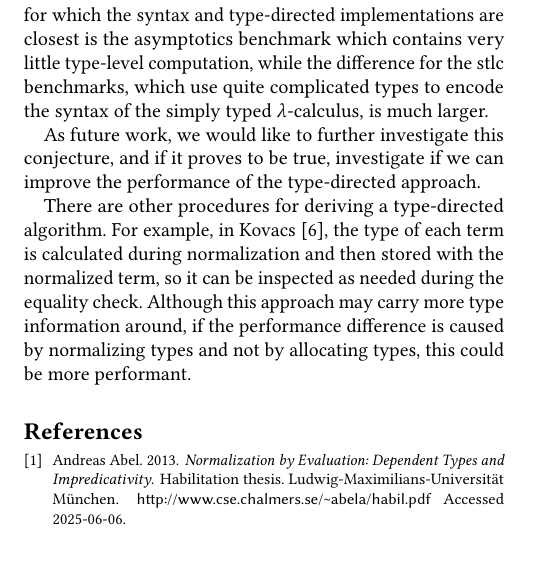
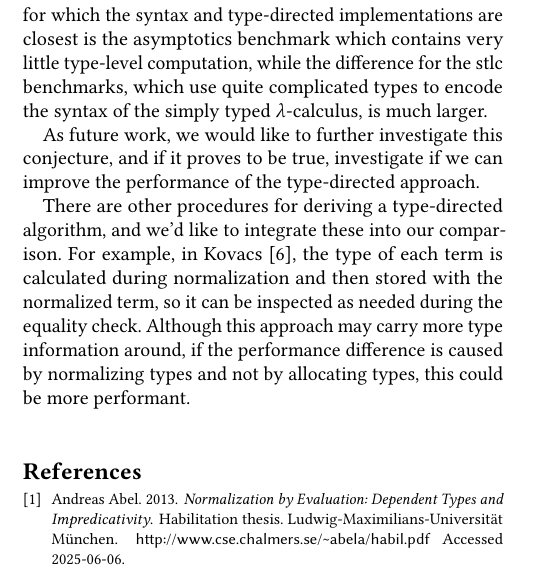
Before and after one commit to ChesterJFGould/NbEPerformancePaper, a LaTeX paper (TyDeExtendedAbstract/extended-abstract.tex, which reads TyDeExtendedAbstract/results.tex): part of one column of page 3 of 4, cut so that both start at the same text, the shorter picture padded with empty space. Compiled offline with pdfLaTeX.

Commit message:
Tweak future work

```diff
--- a/TyDeExtendedAbstract/results.tex
+++ b/TyDeExtendedAbstract/results.tex
@@ -59,7 +59,7 @@ Indeed we find that the benchmark for which the syntax and type-directed impleme
 
 As future work, we would like to further investigate this conjecture, and if it proves to be true, investigate if we can improve the performance of the type-directed approach.
 
-There are other procedures for deriving a type-directed algorithm.
+There are other procedures for deriving a type-directed algorithm, and we'd like to integrate these into our comparison.
 For example, in \citet{elabzoo}, the type of each term is calculated during normalization and then stored with the normalized term, so it can be inspected as needed during the equality check.
 Although this approach may carry more type information around, if the performance difference is caused by normalizing types and not by allocating types, this could be more performant.
 
```
